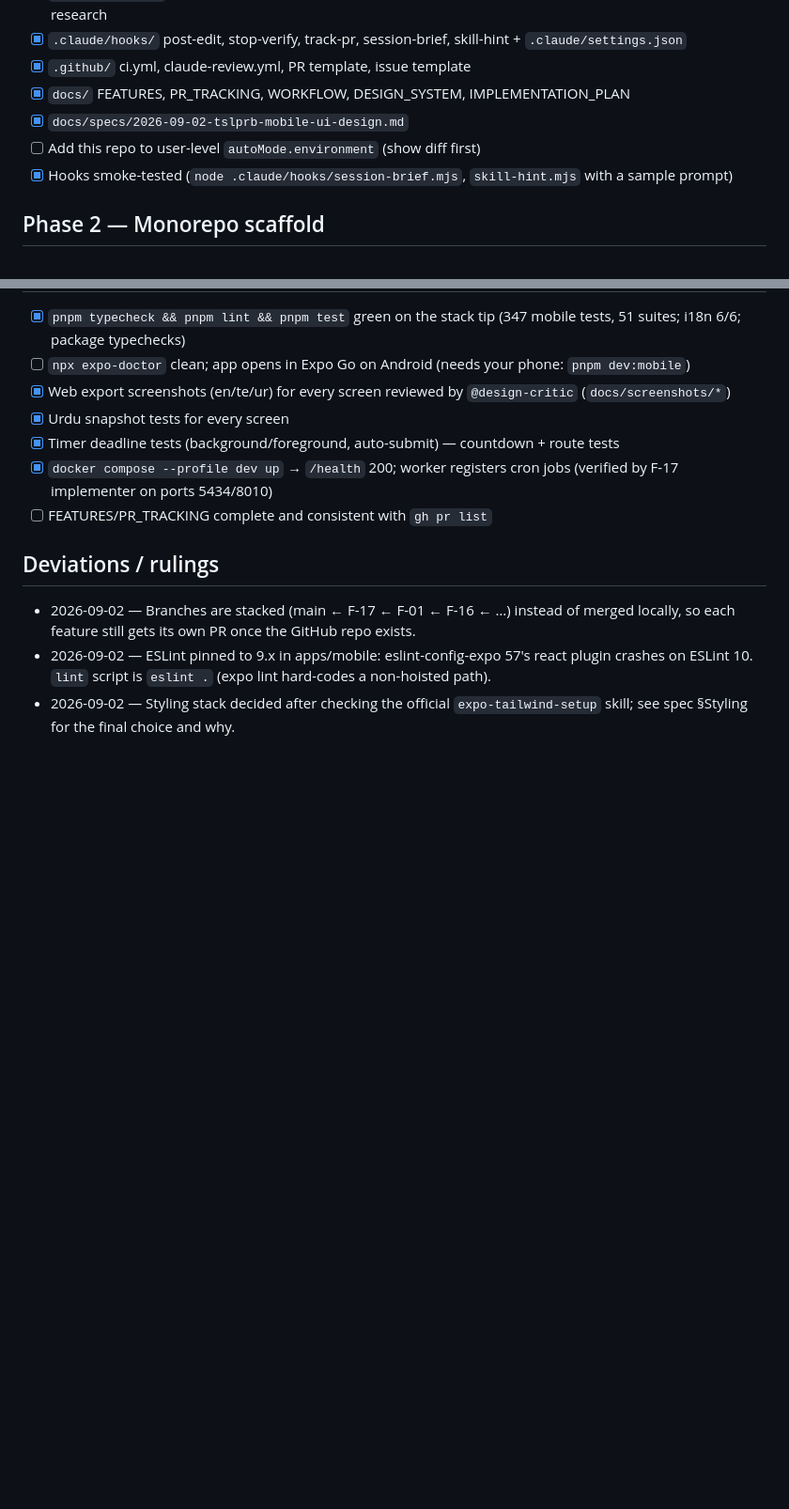
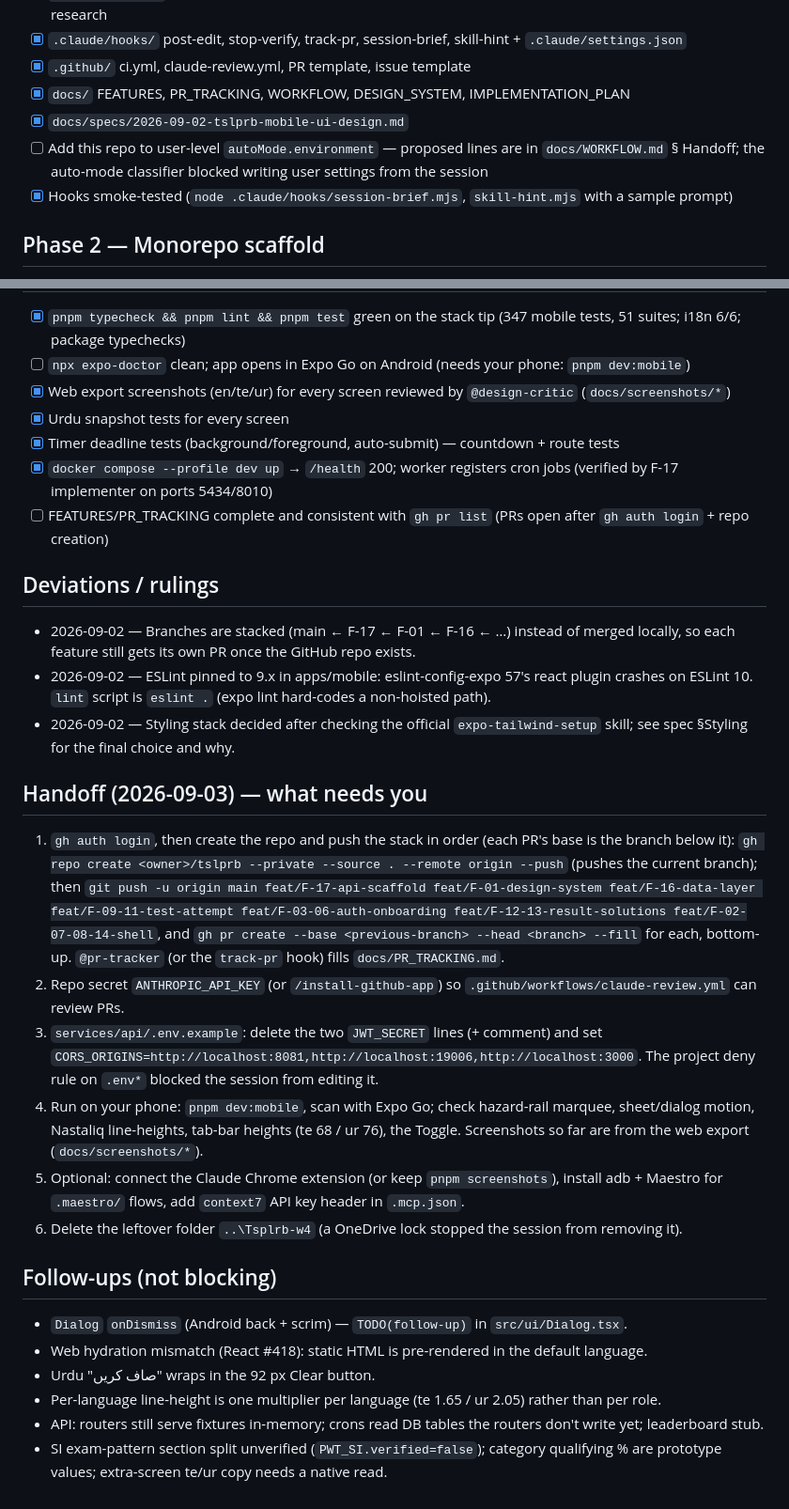
Before and after one commit to brollysolutions/brolly-exam-prep, a Markdown page: docs/IMPLEMENTATION_PLAN.md, 2 parts joined by grey strips. Shown at 94% size. Rendered like a GitHub page; blank space fills up the shorter version.

Commit message:
docs: handoff steps, follow-ups, auto-mode environment lines
Co-Authored-By: Claude Fable 5.1 <noreply@anthropic.com>
Claude-Session: https://claude.ai/code/session_01YUNxft2K8N8YBqnw1d9q6X

```diff
--- a/docs/IMPLEMENTATION_PLAN.md
+++ b/docs/IMPLEMENTATION_PLAN.md
@@ -19,7 +19,7 @@ Approved 2026-09-02. Full rationale and decisions: `docs/specs/2026-09-02-tslprb
 - [x] `.github/` ci.yml, claude-review.yml, PR template, issue template
 - [x] `docs/` FEATURES, PR_TRACKING, WORKFLOW, DESIGN_SYSTEM, IMPLEMENTATION_PLAN
 - [x] `docs/specs/2026-09-02-tslprb-mobile-ui-design.md`
-- [ ] Add this repo to user-level `autoMode.environment` (show diff first)
+- [ ] Add this repo to user-level `autoMode.environment` — proposed lines are in `docs/WORKFLOW.md` § Handoff; the auto-mode classifier blocked writing user settings from the session
 - [x] Hooks smoke-tested (`node .claude/hooks/session-brief.mjs`, `skill-hint.mjs` with a sample prompt)
 
 ## Phase 2 — Monorepo scaffold
@@ -59,9 +59,26 @@ Approved 2026-09-02. Full rationale and decisions: `docs/specs/2026-09-02-tslprb
 - [x] Urdu snapshot tests for every screen
 - [x] Timer deadline tests (background/foreground, auto-submit) — countdown + route tests
 - [x] `docker compose --profile dev up` → `/health` 200; worker registers cron jobs (verified by F-17 implementer on ports 5434/8010)
-- [ ] FEATURES/PR_TRACKING complete and consistent with `gh pr list`
+- [ ] FEATURES/PR_TRACKING complete and consistent with `gh pr list` (PRs open after `gh auth login` + repo creation)
 
 ## Deviations / rulings
 - 2026-09-02 — Branches are stacked (main ← F-17 ← F-01 ← F-16 ← …) instead of merged locally, so each feature still gets its own PR once the GitHub repo exists.
 - 2026-09-02 — ESLint pinned to 9.x in apps/mobile: eslint-config-expo 57's react plugin crashes on ESLint 10. `lint` script is `eslint .` (expo lint hard-codes a non-hoisted path).
 - 2026-09-02 — Styling stack decided after checking the official `expo-tailwind-setup` skill; see spec §Styling for the final choice and why.
+
+## Handoff (2026-09-03) — what needs you
+1. `gh auth login`, then create the repo and push the stack in order (each PR's base is the branch below it):
+   `gh repo create <owner>/tslprb --private --source . --remote origin --push` (pushes the current branch); then `git push -u origin main feat/F-17-api-scaffold feat/F-01-design-system feat/F-16-data-layer feat/F-09-11-test-attempt feat/F-03-06-auth-onboarding feat/F-12-13-result-solutions feat/F-02-07-08-14-shell`, and `gh pr create --base <previous-branch> --head <branch> --fill` for each, bottom-up. `@pr-tracker` (or the `track-pr` hook) fills `docs/PR_TRACKING.md`.
+2. Repo secret `ANTHROPIC_API_KEY` (or `/install-github-app`) so `.github/workflows/claude-review.yml` can review PRs.
+3. `services/api/.env.example`: delete the two `JWT_SECRET` lines (+ comment) and set `CORS_ORIGINS=http://localhost:8081,http://localhost:19006,http://localhost:3000`. The project deny rule on `.env*` blocked the session from editing it.
+4. Run on your phone: `pnpm dev:mobile`, scan with Expo Go; check hazard-rail marquee, sheet/dialog motion, Nastaliq line-heights, tab-bar heights (te 68 / ur 76), the Toggle. Screenshots so far are from the web export (`docs/screenshots/*`).
+5. Optional: connect the Claude Chrome extension (or keep `pnpm screenshots`), install adb + Maestro for `.maestro/` flows, add `context7` API key header in `.mcp.json`.
+6. Delete the leftover folder `..\Tsplrb-w4` (a OneDrive lock stopped the session from removing it).
+
+## Follow-ups (not blocking)
+- `Dialog` `onDismiss` (Android back + scrim) — `TODO(follow-up)` in `src/ui/Dialog.tsx`.
+- Web hydration mismatch (React #418): static HTML is pre-rendered in the default language.
+- Urdu "صاف کریں" wraps in the 92 px Clear button.
+- Per-language line-height is one multiplier per language (te 1.65 / ur 2.05) rather than per role.
+- API: routers still serve fixtures in-memory; crons read DB tables the routers don't write yet; leaderboard stub.
+- SI exam-pattern section split unverified (`PWT_SI.verified=false`); category qualifying % are prototype values; extra-screen te/ur copy needs a native read.
```
Also changed, not shown: docs/WORKFLOW.md (+7 -0 lines).
